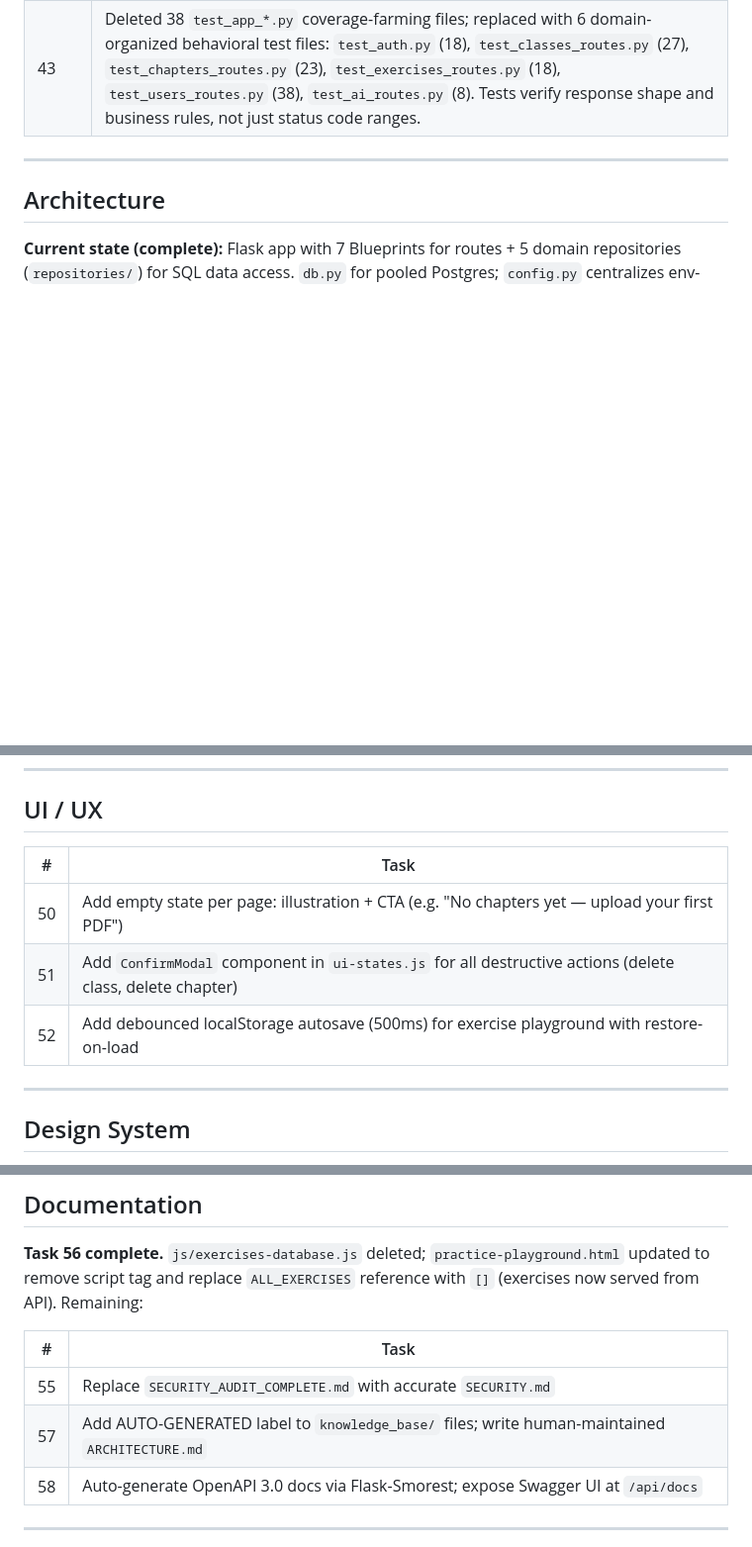
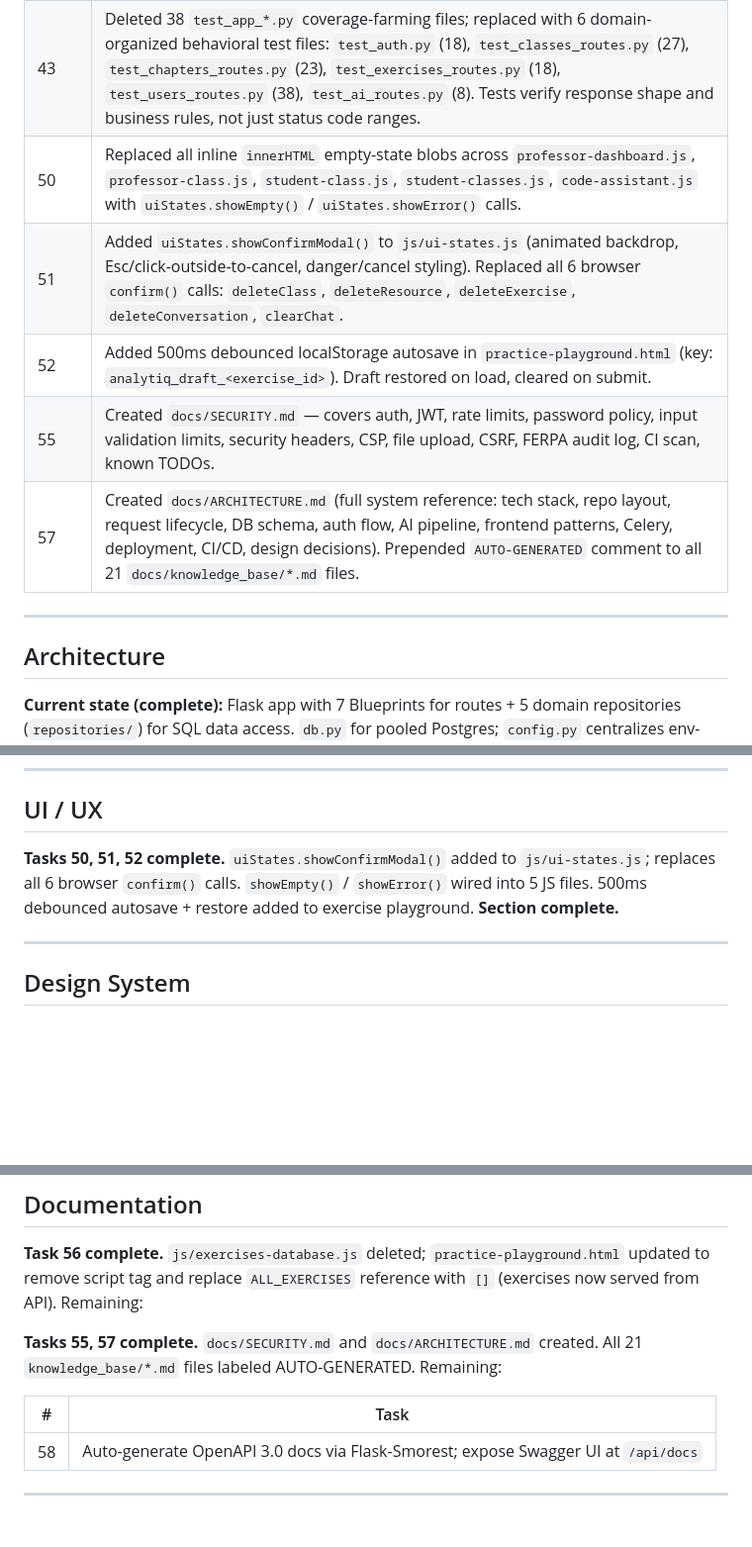
Before and after one commit to adam-elharouchi/AnalytIQ, a Markdown page: TASKS.md, 3 parts joined by grey strips. Shown at 99% size. GitHub-like rendering; blank space fills up the shorter version.

Commit message:
Update TASKS.md: mark tasks 50, 51, 52, 55, 57 complete (55 of 87 done)
Co-Authored-By: Claude Sonnet 4.6 <noreply@anthropic.com>

```diff
--- a/TASKS.md
+++ b/TASKS.md
@@ -57,6 +57,11 @@
 | 45 | Password min 8 / max 72 validation added to `POST /api/users/signup` and `POST /api/users/reset-password` using `config.MIN_PASSWORD_LENGTH` / `config.MAX_PASSWORD_LENGTH`; 4 existing tests updated from short test passwords |
 | 49 | Created `tests/test_security.py` — 51 tests, one per authenticated endpoint, all asserting 401 when no Bearer token is provided. Covers users (20), classes (16), chapters (8), exercises (6), AI (1). Acts as auth-regression guard in CI. |
 | 43 | Deleted 38 `test_app_*.py` coverage-farming files; replaced with 6 domain-organized behavioral test files: `test_auth.py` (18), `test_classes_routes.py` (27), `test_chapters_routes.py` (23), `test_exercises_routes.py` (18), `test_users_routes.py` (38), `test_ai_routes.py` (8). Tests verify response shape and business rules, not just status code ranges. |
+| 50 | Replaced all inline `innerHTML` empty-state blobs across `professor-dashboard.js`, `professor-class.js`, `student-class.js`, `student-classes.js`, `code-assistant.js` with `uiStates.showEmpty()` / `uiStates.showError()` calls. |
+| 51 | Added `uiStates.showConfirmModal()` to `js/ui-states.js` (animated backdrop, Esc/click-outside-to-cancel, danger/cancel styling). Replaced all 6 browser `confirm()` calls: `deleteClass`, `deleteResource`, `deleteExercise`, `deleteConversation`, `clearChat`. |
+| 52 | Added 500ms debounced localStorage autosave in `practice-playground.html` (key: `analytiq_draft_<exercise_id>`). Draft restored on load, cleared on submit. |
+| 55 | Created `docs/SECURITY.md` — covers auth, JWT, rate limits, password policy, input validation limits, security headers, CSP, file upload, CSRF, FERPA audit log, CI scan, known TODOs. |
+| 57 | Created `docs/ARCHITECTURE.md` (full system reference: tech stack, repo layout, request lifecycle, DB schema, auth flow, AI pipeline, frontend patterns, Celery, deployment, CI/CD, design decisions). Prepended `AUTO-GENERATED` comment to all 21 `docs/knowledge_base/*.md` files. |
 
 ---
 
@@ -132,11 +137,7 @@
 
 ## UI / UX
 
-| # | Task |
-|---|------|
-| 50 | Add empty state per page: illustration + CTA (e.g. "No chapters yet — upload your first PDF") |
-| 51 | Add `ConfirmModal` component in `ui-states.js` for all destructive actions (delete class, delete chapter) |
-| 52 | Add debounced localStorage autosave (500ms) for exercise playground with restore-on-load |
+**Tasks 50, 51, 52 complete.** `uiStates.showConfirmModal()` added to `js/ui-states.js`; replaces all 6 browser `confirm()` calls. `showEmpty()` / `showError()` wired into 5 JS files. 500ms debounced autosave + restore added to exercise playground. **Section complete.**
 
 ---
 
@@ -150,10 +151,10 @@
 
 **Task 56 complete.** `js/exercises-database.js` deleted; `practice-playground.html` updated to remove script tag and replace `ALL_EXERCISES` reference with `[]` (exercises now served from API). Remaining:
 
+**Tasks 55, 57 complete.** `docs/SECURITY.md` and `docs/ARCHITECTURE.md` created. All 21 `knowledge_base/*.md` files labeled AUTO-GENERATED. Remaining:
+
 | # | Task |
 |---|------|
-| 55 | Replace `SECURITY_AUDIT_COMPLETE.md` with accurate `SECURITY.md` |
-| 57 | Add AUTO-GENERATED label to `knowledge_base/` files; write human-maintained `ARCHITECTURE.md` |
 | 58 | Auto-generate OpenAPI 3.0 docs via Flask-Smorest; expose Swagger UI at `/api/docs` |
 
 ---
```
Also changed, not shown: other parts of TASKS.md (+2 -2 lines).
